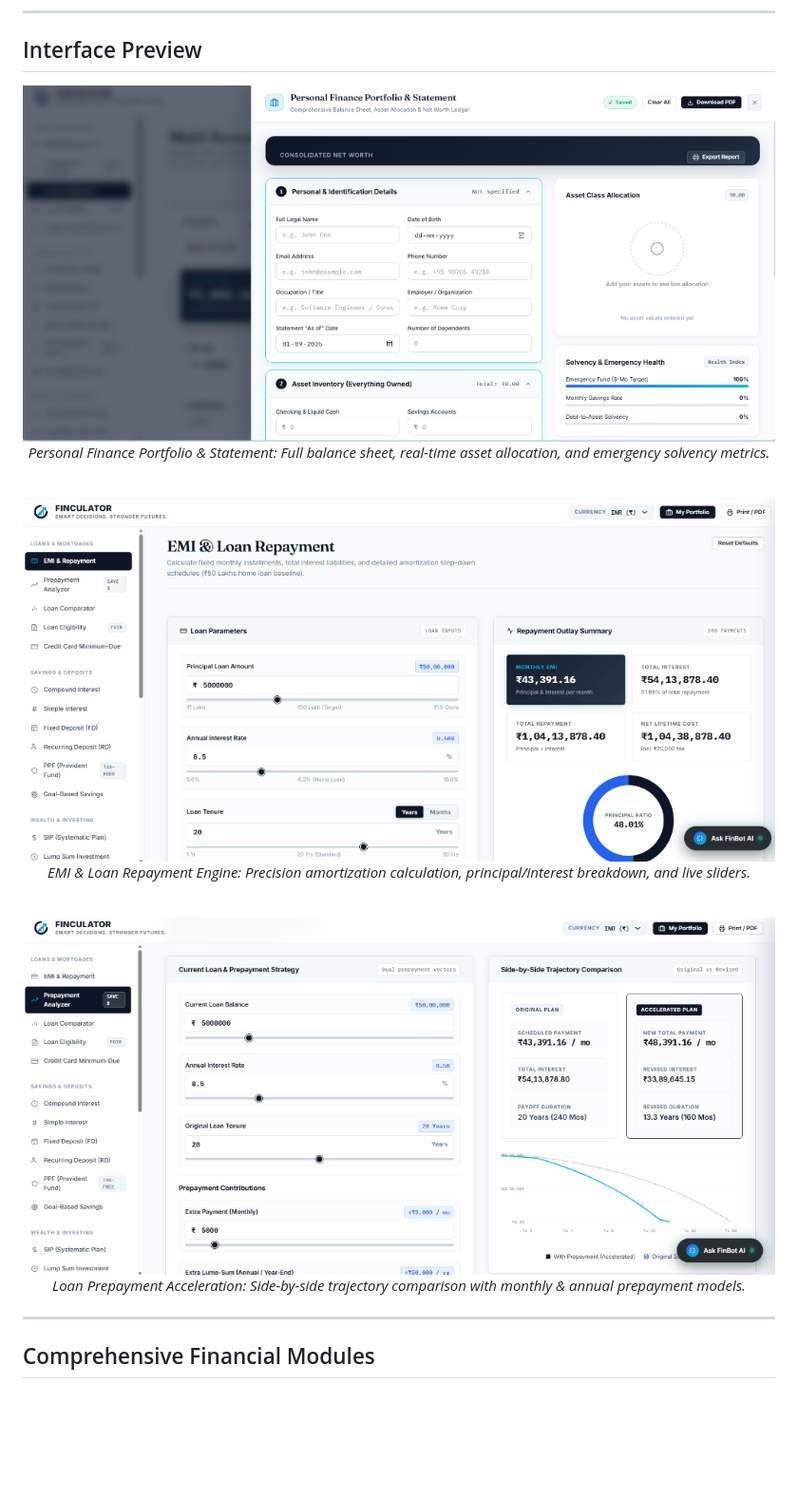
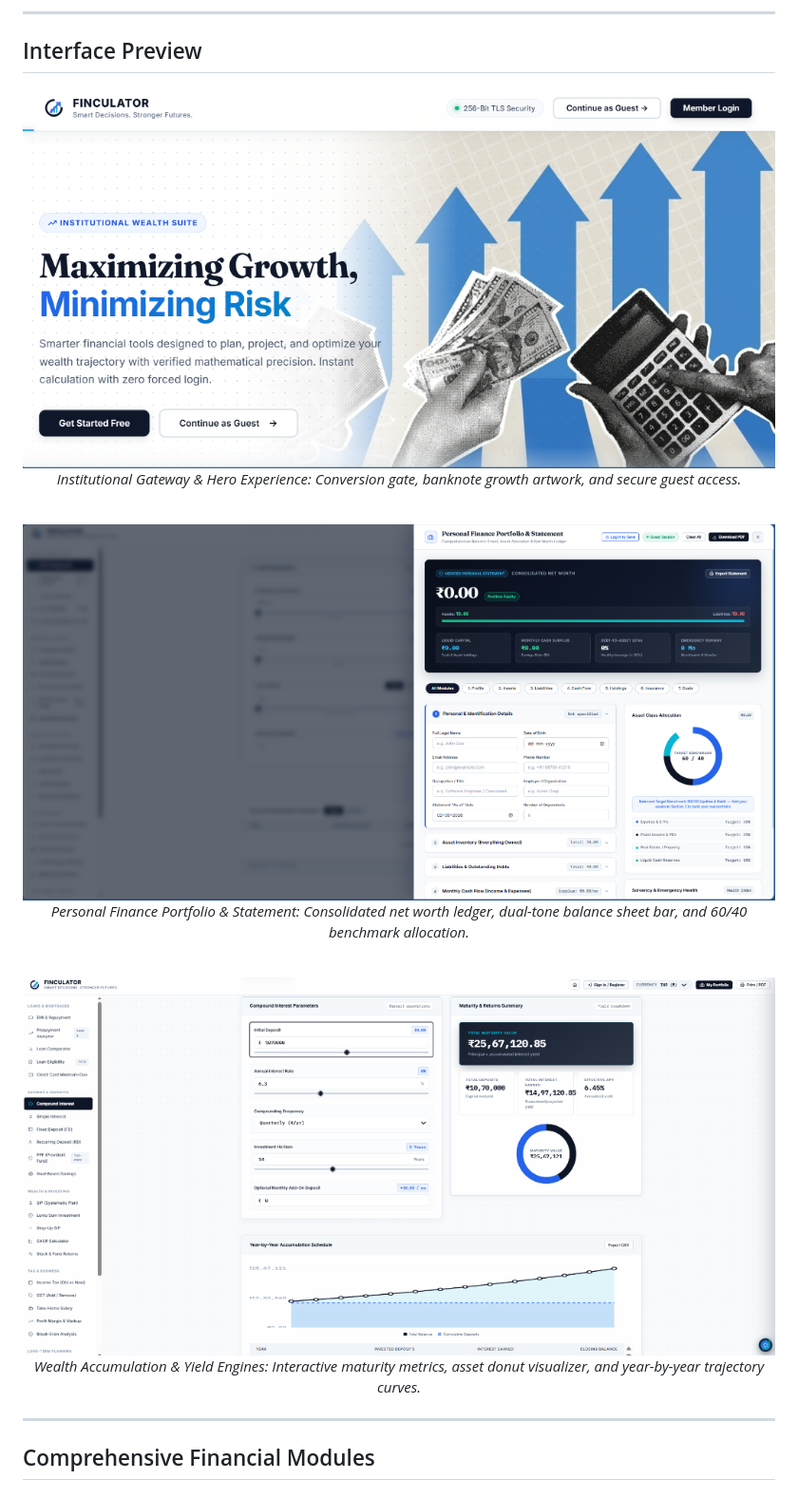
Before and after one commit to prakharrai12/finculator, a Markdown page: README.md, the part around the change. Shown at 95% size. Drawn GitHub-style; pictures changed too: docs/images/finculator-compound-interest.png (added), docs/images/finculator-landing-gate.png (added), docs/images/finculator-portfolio-builder.png; blank space fills up the shorter version.

Commit message:
Update README interface previews with newly provided high-res screenshots

```diff
--- a/README.md
+++ b/README.md
@@ -13,18 +13,18 @@
 ## Interface Preview
 
 <div align="center">
-  <img src="docs/images/finculator-portfolio-builder.png" alt="Finculator Personal Finance Portfolio Builder" width="100%" />
-  <p><em>Personal Finance Portfolio & Statement: Full balance sheet, real-time asset allocation, and emergency solvency metrics.</em></p>
+  <img src="docs/images/finculator-landing-gate.png" alt="Finculator Institutional Landing Gate" width="100%" />
+  <p><em>Institutional Gateway & Hero Experience: Conversion gate, banknote growth artwork, and secure guest access.</em></p>
 
   <br />
 
-  <img src="docs/images/finculator-emi-repayment.png" alt="Finculator EMI & Repayment Calculator" width="100%" />
-  <p><em>EMI & Loan Repayment Engine: Precision amortization calculation, principal/interest breakdown, and live sliders.</em></p>
+  <img src="docs/images/finculator-portfolio-builder.png" alt="Finculator Personal Finance Portfolio Builder" width="100%" />
+  <p><em>Personal Finance Portfolio & Statement: Consolidated net worth ledger, dual-tone balance sheet bar, and 60/40 benchmark allocation.</em></p>
 
   <br />
 
-  <img src="docs/images/finculator-prepayment-analyzer.png" alt="Finculator Loan Prepayment Analyzer" width="100%" />
-  <p><em>Loan Prepayment Acceleration: Side-by-side trajectory comparison with monthly & annual prepayment models.</em></p>
+  <img src="docs/images/finculator-compound-interest.png" alt="Finculator Compound Interest & Wealth Suite" width="100%" />
+  <p><em>Wealth Accumulation & Yield Engines: Interactive maturity metrics, asset donut visualizer, and year-by-year trajectory curves.</em></p>
 </div>
 
 ---
```
Also changed, not shown: 1 other file.
